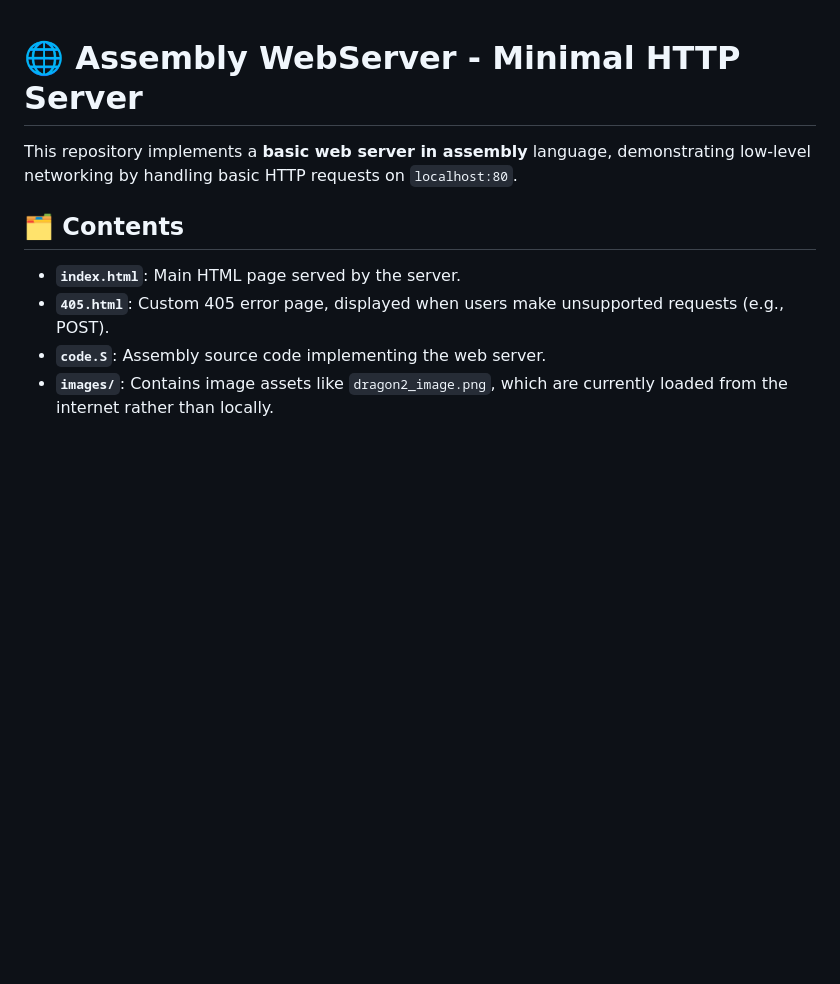
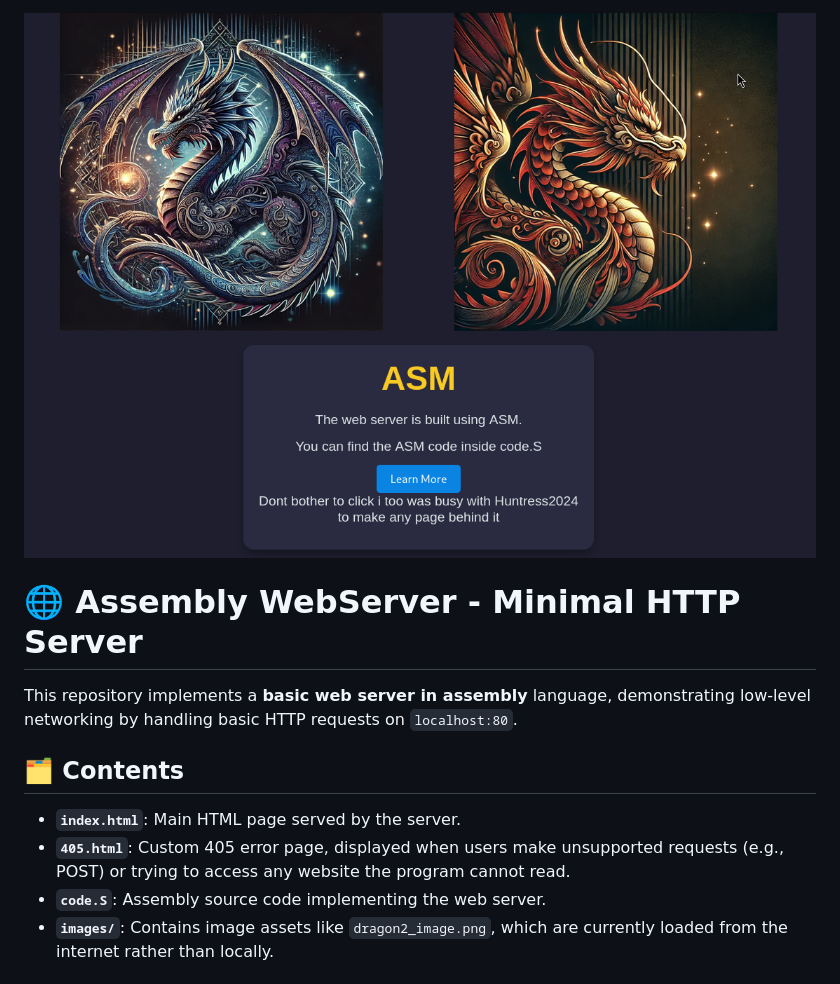
Before and after one commit to RandomTryDude/Assembly, a Markdown page: readme.md, the part around the change printed below. GitHub-like rendering; pictures changed too: images/appearance.png (added); blank space fills up the shorter version.

```diff
--- a/readme.md
+++ b/readme.md
@@ -1,11 +1,14 @@
+![Site_Appearance](images/appearance.png)
+
 # 🌐 Assembly WebServer - Minimal HTTP Server
 
 This repository implements a **basic web server in assembly** language, demonstrating low-level networking by handling basic HTTP requests on `localhost:80`.
 
+
 ## 🗂️ Contents
 
 - **`index.html`**: Main HTML page served by the server.
-- **`405.html`**: Custom 405 error page, displayed when users make unsupported requests (e.g., POST).
+- **`405.html`**: Custom 405 error page, displayed when users make unsupported requests (e.g., POST) or trying to access any website the program cannot read.
 - **`code.S`**: Assembly source code implementing the web server.
 - **`images/`**: Contains image assets like `dragon2_image.png`, which are currently loaded from the internet rather than locally.
 
```
Also changed, not shown: other parts of readme.md (+37 -1 lines), 3 other files.
